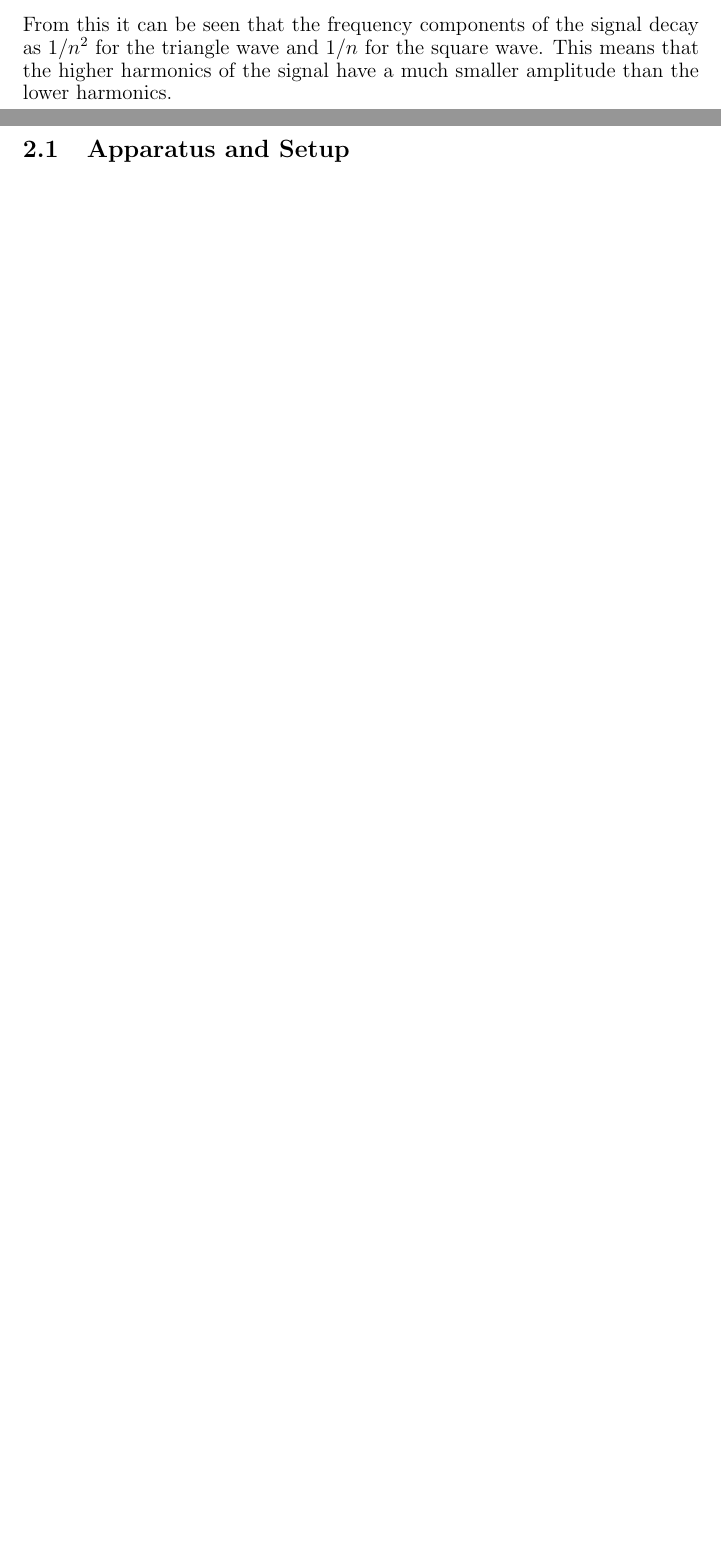
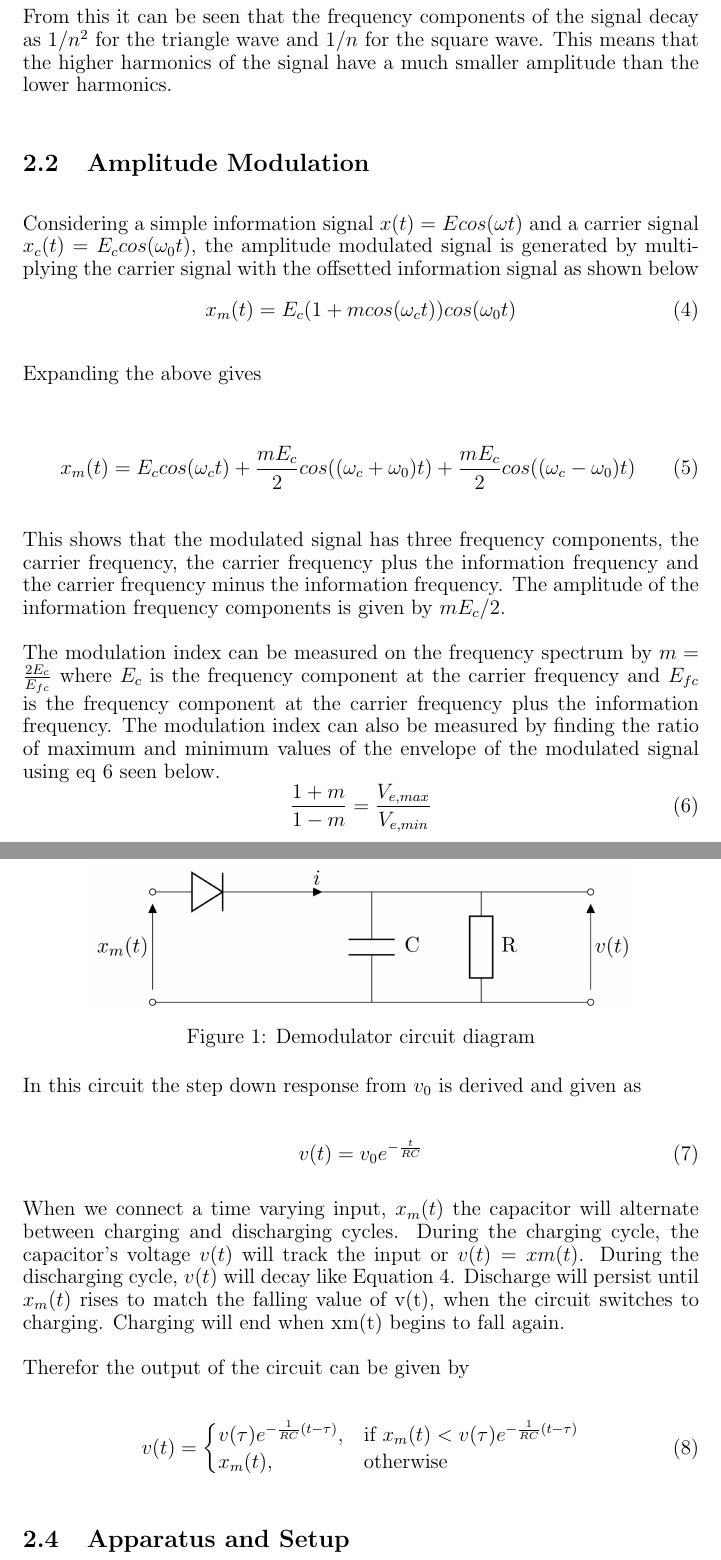
Before and after one commit to lpender3672/MEng-CW, a LaTeX paper (IB/labs/spectrum_analysis/report.tex): two parts of pages 2 and 3 of 5 before the commit and two parts of pages 3 and 4 of 6 after it, joined at a grey line, cut so that both start at the same text, the shorter picture padded with empty space. Compiled offline with pdfLaTeX.

Commit message:
spectrum analysis progress

```diff
--- a/IB/labs/spectrum_analysis/report.tex
+++ b/IB/labs/spectrum_analysis/report.tex
@@ -71,6 +75,62 @@ where signs alternate, $+$ for $n = 1$
 
 From this it can be seen that the frequency components of the signal decay as $1/n^2$ for the triangle wave and $1/n$ for the square wave. This means that the higher harmonics of the signal have a much smaller amplitude than the lower harmonics.
 
+\subsection{Amplitude Modulation}
+
+Considering a simple information signal $x(t) = E cos(\omega t)$ and a carrier signal $x_c(t) = E_c cos(\omega_0 t)$, the amplitude modulated signal is generated by multiplying the carrier signal with the offsetted information signal as shown below
+\begin{equation}
+    x_m(t) = E_c(1+m cos(\omega_ct))cos(\omega_0t)
+    \label{eq:4}
+\end{equation}
+
+Expanding the above gives
+
+\begin{equation}
+    x_m(t) = E_c cos(\omega_c t) + \frac{m E_c}{2}cos((\omega_c + \omega_0)t) + \frac{m E_c}{2}cos((\omega_c - \omega_0)t)
+    \label{eq:5}
+\end{equation}
+
+This shows that the modulated signal has three frequency components, the carrier frequency, the carrier frequency plus the information frequency and the carrier frequency minus the information frequency. The amplitude of the information frequency components is given by $mE_c/2$.
+
+The modulation index can be measured on the frequency spectrum by $m = \frac{2E_c}{E_{fc}} $ where $E_c$ is the frequency component at the carrier frequency and $E_{fc}$ is the frequency component at the carrier frequency plus the information frequency.
+The modulation index can also be measured by finding the ratio of maximum and minimum values of the envelope of the modulated signal using eq \ref{eq:6} seen below.
+\begin{equation}
+    \frac{1+m}{1-m} = \frac{V_{e,max}}{V_{e,min}}
+    \label{eq:6}
+\end{equation}
+
+\subsection{Amplitude Demodulation}
+
+\begin{figure}[h]
+    \centering
+    \includegraphics[width=0.8\textwidth]{demod_circuit.png}
+    \caption{Demodulator circuit diagram}
+    \label{fig:demod_circuit}
+\end{figure}
+
+In this circuit the step down response from $v_0$ is derived and given as
+
+\begin{equation}
+    v(t) = v_0 e^{-\frac{t}{RC}}
+    \label{eq:7}
+\end{equation}
+
+When we connect a time varying input, $x_m(t)$ the capacitor will alternate
+between charging and discharging cycles. During the charging cycle, the capacitor's voltage $v(t)$ will
+track the input or $v(t) = xm(t)$. During the discharging cycle, $v(t)$ will decay like Equation \ref{eq:4}. Discharge
+will persist until $x_m(t)$ rises to match the falling value of v(t), when the circuit switches to charging.
+Charging will end when xm(t) begins to fall again.
+
+Therefor the output of the circuit can be given by
+
+\begin{equation}
+    v(t) =
+    \begin{cases}
+        v(\tau)e^{-\frac{1}{RC}(t-\tau)}, & \text{if} \ x_m(t) < v(\tau)e^{-\frac{1}{RC}(t-\tau)} \\
+        x_m(t), & \text{otherwise}
+    \end{cases}
+    \label{eq:8}
+\end{equation}
 
 \subsection{Apparatus and Setup}
 
```
Also changed, not shown: IB/labs/spectrum_analysis/demod_circuit.png (added), IB/labs/spectrum_analysis/report.tex (16 more changed lines).
